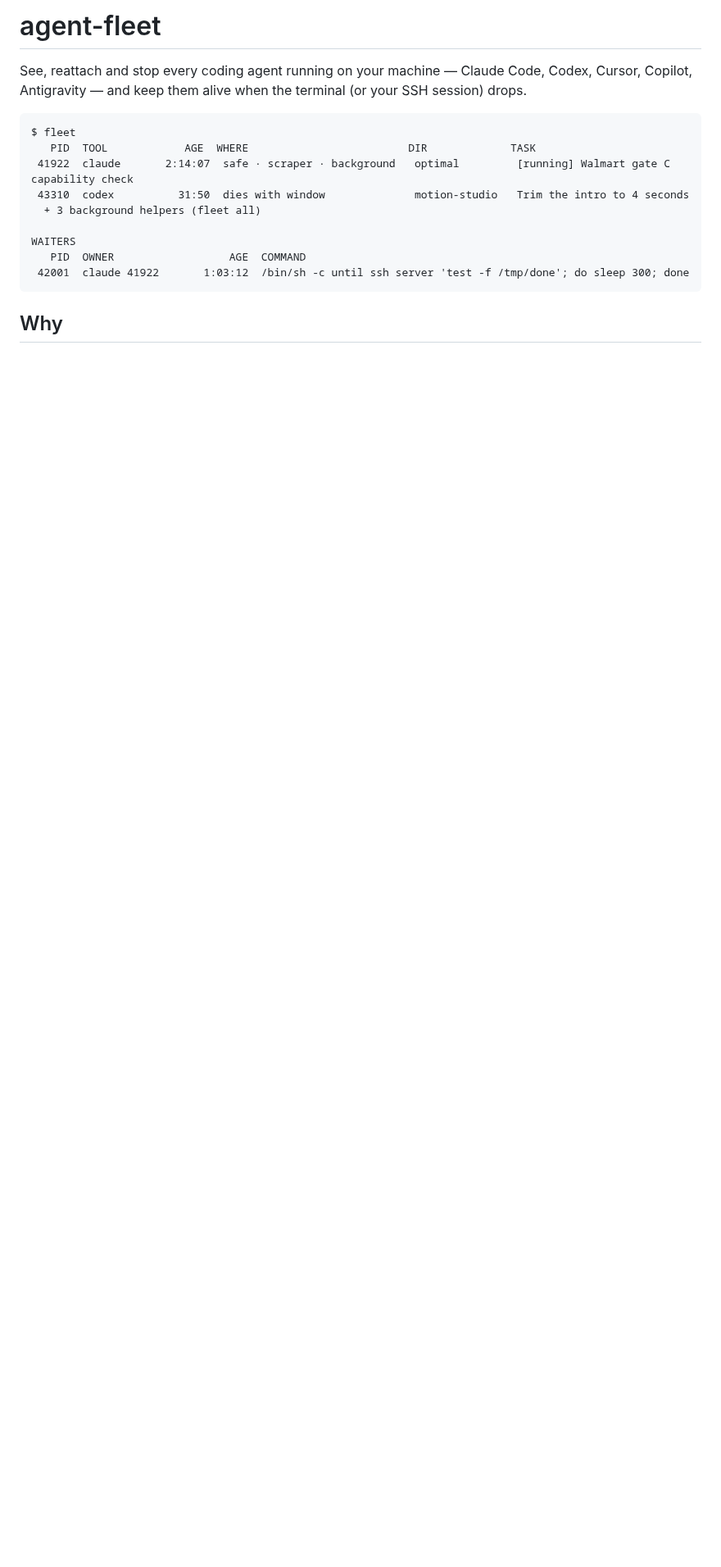
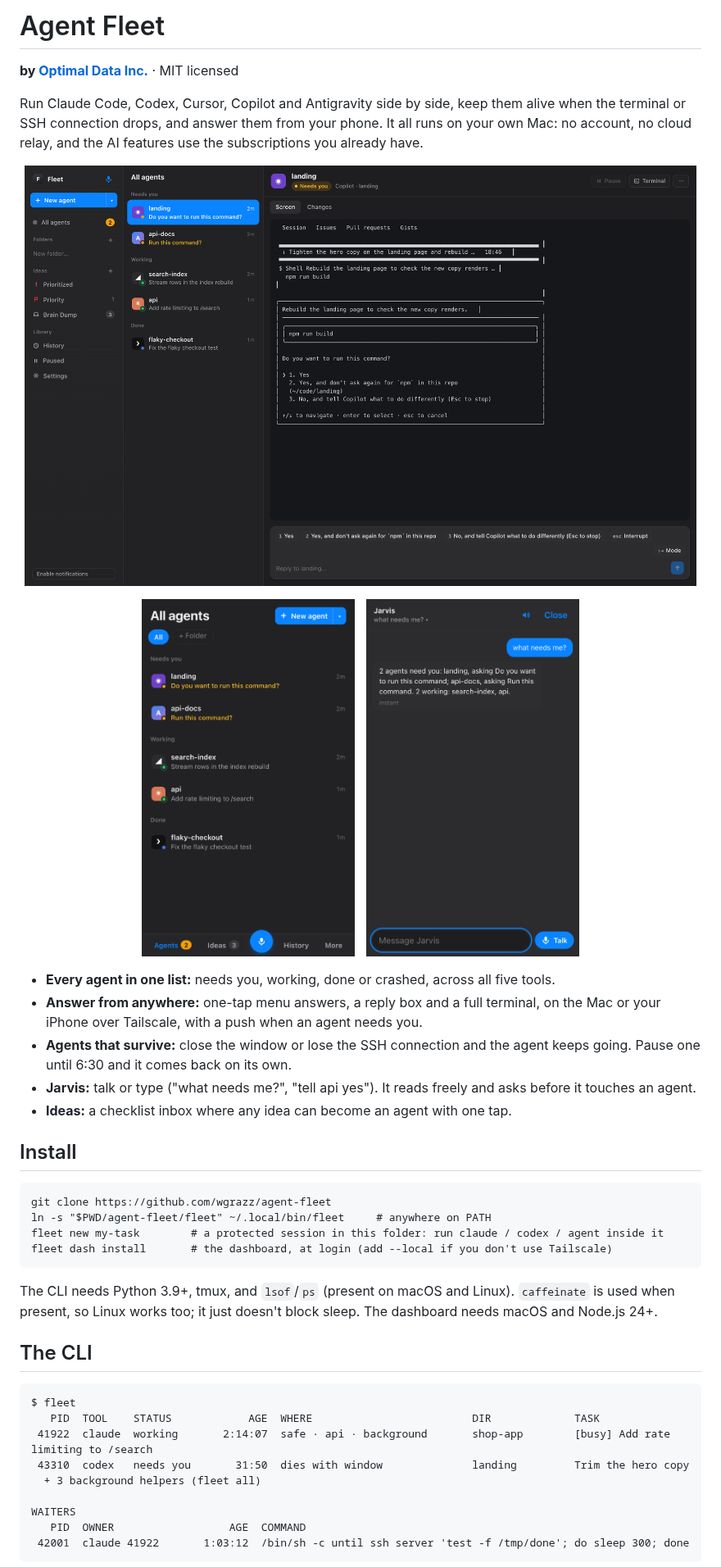
Before and after one commit to wgrazz/agent-fleet, a Markdown page: README.md, the part around one of its changes. Shown at 82% size. Rendered like a GitHub page; pictures changed too: docs/screenshots/dashboard.png (added), docs/screenshots/jarvis.png (added), docs/screenshots/phone.png (added); blank space fills up the shorter version.

````diff
--- a/README.md
+++ b/README.md
@@ -1,13 +1,47 @@
-# agent-fleet
+# Agent Fleet
 
-See, reattach and stop every coding agent running on your machine — Claude Code, Codex,
-Cursor, Copilot, Antigravity — and keep them alive when the terminal (or your SSH session) drops.
+**by [Optimal Data Inc.](https://optimaldata.org)** · MIT licensed
+
+Run Claude Code, Codex, Cursor, Copilot and Antigravity side by side, keep them alive when the
+terminal or SSH connection drops, and answer them from your phone. It all runs on your own Mac:
+no account, no cloud relay, and the AI features use the subscriptions you already have.
+
+<p align="center"><img src="docs/screenshots/dashboard.png" width="820" alt="The Fleet dashboard: agents from five tools with their status, and one agent's live screen"></p>
+<p align="center">
+  <img src="docs/screenshots/phone.png" width="260" alt="Fleet on an iPhone">
+  &nbsp;
+  <img src="docs/screenshots/jarvis.png" width="260" alt="Jarvis, the voice assistant">
+</p>
+
+- **Every agent in one list:** needs you, working, done or crashed, across all five tools.
+- **Answer from anywhere:** one-tap menu answers, a reply box and a full terminal, on the Mac or
+  your iPhone over Tailscale, with a push when an agent needs you.
+- **Agents that survive:** close the window or lose the SSH connection and the agent keeps going.
+  Pause one until 6:30 and it comes back on its own.
+- **Jarvis:** talk or type ("what needs me?", "tell api yes"). It reads freely and asks before it
+  touches an agent.
+- **Ideas:** a checklist inbox where any idea can become an agent with one tap.
+
+## Install
+
+```
+git clone https://github.com/wgrazz/agent-fleet
+ln -s "$PWD/agent-fleet/fleet" ~/.local/bin/fleet     # anywhere on PATH
+fleet new my-task        # a protected session in this folder: run claude / codex / agent inside it
+fleet dash install       # the dashboard, at login (add --local if you don't use Tailscale)
+```
+
+The CLI needs Python 3.9+, tmux, and `lsof`/`ps` (present on macOS and Linux). `caffeinate` is
+used when present, so Linux works too; it just doesn't block sleep. The dashboard needs macOS
+and Node.js 24+.
+
+## The CLI
 
 ```
 $ fleet
-   PID  TOOL            AGE  WHERE                         DIR             TASK
- 41922  claude       2:14:07  safe · scraper · background   optimal         [running] Walmart gate C capability check
- 43310  codex          31:50  dies with window              motion-studio   Trim the intro to 4 seconds
+   PID  TOOL    STATUS            AGE  WHERE                         DIR             TASK
+ 41922  claude  working       2:14:07  safe · api · background       shop-app        [busy] Add rate limiting to /search
+ 43310  codex   needs you       31:50  dies with window              landing         Trim the hero copy
   + 3 background helpers (fleet all)
 
 WAITERS
@@ -15,6 +49,4 @@ WAITERS
  42001  claude 41922       1:03:12  /bin/sh -c until ssh server 'test -f /tmp/done'; do sleep 300; done
 ```
 
-## Why
-
 Agents started in a plain terminal die when that window closes or a Termius / SSH connection
````
Also changed, not shown: other parts of README.md (+6 -16 lines), docs/plans/2026-10-23-phase1-core.md (deleted, +0 -414 lines), 14 other files.
